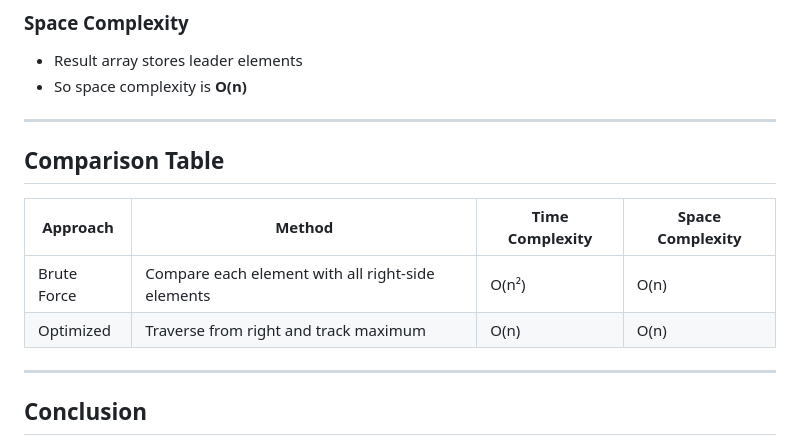
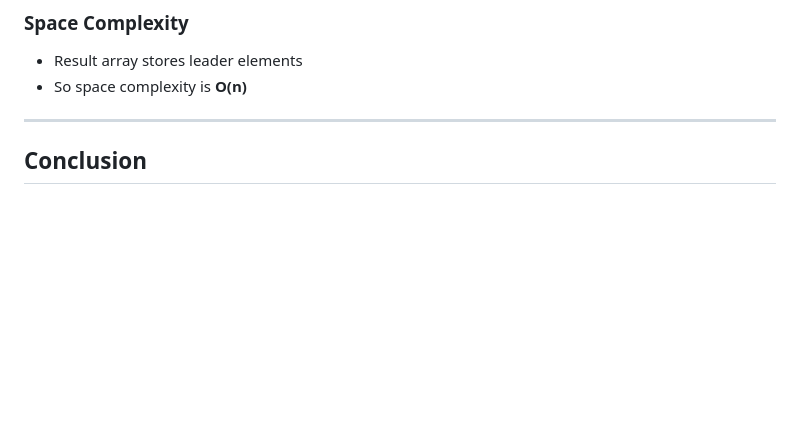
Before and after one commit to Nithesh414/JS-mastery, a Markdown page: day-14.md, the part around the change. Drawn GitHub-style; blank space fills up the shorter version.

```diff
--- a/day-13-1.md
+++ b/day-14.md
@@ -176,14 +176,6 @@ Since leaders were collected from right to left, reverse the array:
 
 ---
 
-## Comparison Table
-
-| Approach | Method | Time Complexity | Space Complexity |
-|----------|--------|-----------------|------------------|
-| Brute Force | Compare each element with all right-side elements | O(n²) | O(n) |
-| Optimized | Traverse from right and track maximum | O(n) | O(n) |
-
----
 
 ## Conclusion
 - The **brute force approach** is easy to understand, but slower for large arrays
```
